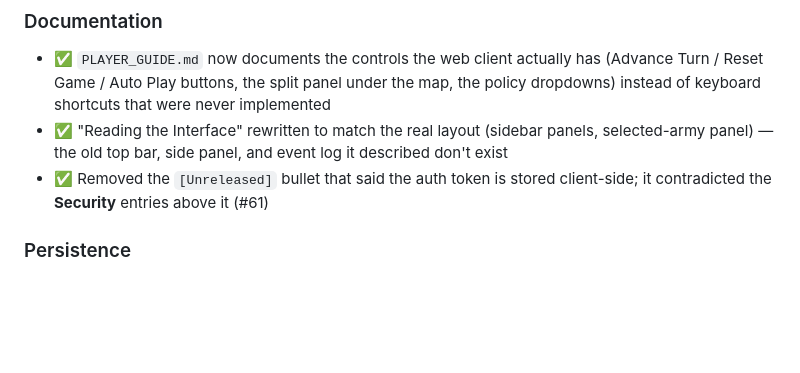
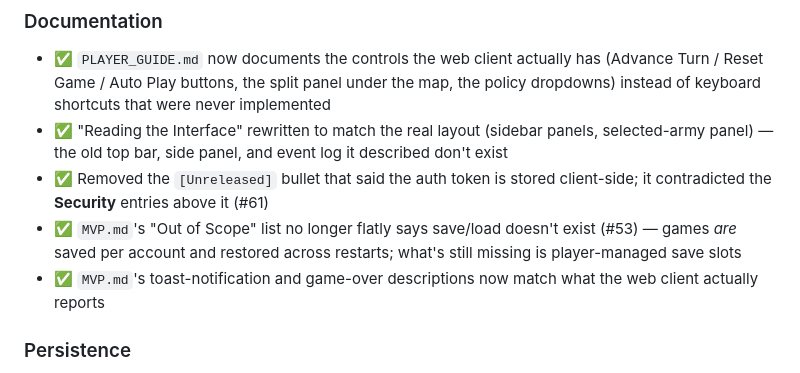
Before and after one commit to Preponderous-Software/barony, a Markdown page: CHANGELOG.md, the part around the change. GitHub-like rendering; blank space fills up the shorter version.

```diff
--- a/CHANGELOG.md
+++ b/CHANGELOG.md
@@ -38,6 +38,8 @@ All notable changes to the Barony Prototype MVP are documented in this file.
 - ✅ `PLAYER_GUIDE.md` now documents the controls the web client actually has (Advance Turn / Reset Game / Auto Play buttons, the split panel under the map, the policy dropdowns) instead of keyboard shortcuts that were never implemented
 - ✅ "Reading the Interface" rewritten to match the real layout (sidebar panels, selected-army panel) — the old top bar, side panel, and event log it described don't exist
 - ✅ Removed the `[Unreleased]` bullet that said the auth token is stored client-side; it contradicted the **Security** entries above it (#61)
+- ✅ `MVP.md`'s "Out of Scope" list no longer flatly says save/load doesn't exist (#53) — games *are* saved per account and restored across restarts; what's still missing is player-managed save slots
+- ✅ `MVP.md`'s toast-notification and game-over descriptions now match what the web client actually reports
 
 ### Persistence
 
```
Also changed, not shown: MVP.md (+3 -1 lines).
